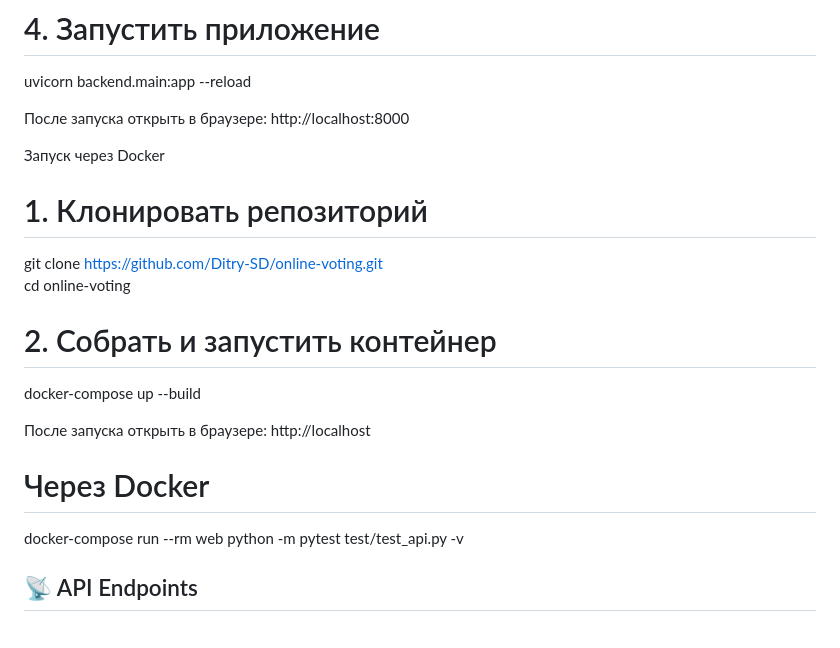
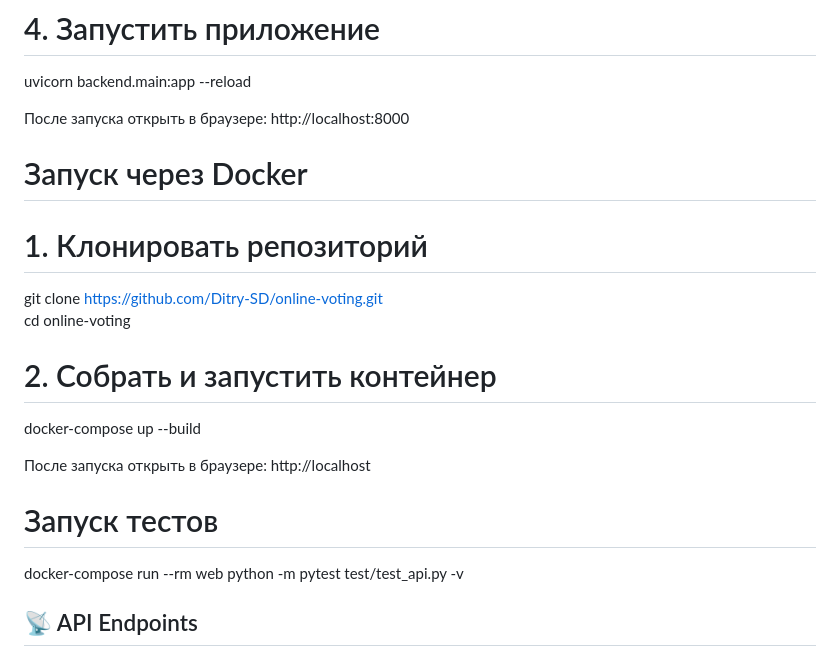
Before and after one commit to Ditry-SD/Online-voting, a Markdown page: README.md, the part around the change. GitHub-like rendering.

Commit message:
docs: финальная версия README

```diff
--- a/README.md
+++ b/README.md
@@ -46,7 +46,7 @@ uvicorn backend.main:app --reload
 
 После запуска открыть в браузере: http://localhost:8000
 
-Запуск через Docker
+# Запуск через Docker
 
 # 1. Клонировать репозиторий
 git clone https://github.com/Ditry-SD/online-voting.git
@@ -57,7 +57,7 @@ docker-compose up --build
 
 После запуска открыть в браузере: http://localhost
 
-# Через Docker
+# Запуск тестов
 docker-compose run --rm web python -m pytest test/test_api.py -v
 
 ## 📡 API Endpoints
```
